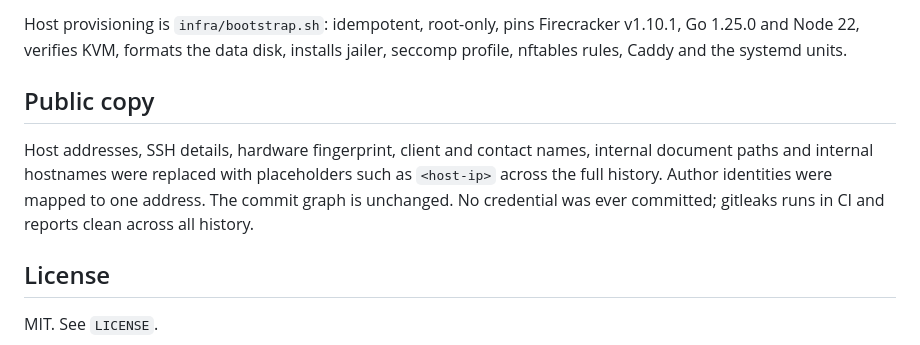
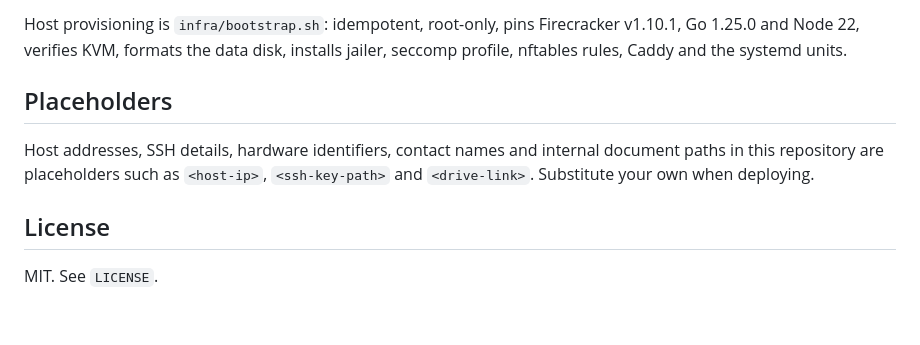
Before and after one commit to mikelm20/microvm-terminal, a Markdown page: README.md, the part around the change. Rendered like a GitHub page; blank space fills up the shorter version.

Commit message:
docs: rename the placeholders section

```diff
--- a/README.md
+++ b/README.md
@@ -165,9 +165,9 @@ Make targets: `help`, `dev-up`, `dev-down`, `dev-restart`, `dev-logs`, `dev-ps`,
 
 Host provisioning is `infra/bootstrap.sh`: idempotent, root-only, pins Firecracker v1.10.1, Go 1.25.0 and Node 22, verifies KVM, formats the data disk, installs jailer, seccomp profile, nftables rules, Caddy and the systemd units.
 
-## Public copy
+## Placeholders
 
-Host addresses, SSH details, hardware fingerprint, client and contact names, internal document paths and internal hostnames were replaced with placeholders such as `<host-ip>` across the full history. Author identities were mapped to one address. The commit graph is unchanged. No credential was ever committed; gitleaks runs in CI and reports clean across all history.
+Host addresses, SSH details, hardware identifiers, contact names and internal document paths in this repository are placeholders such as `<host-ip>`, `<ssh-key-path>` and `<drive-link>`. Substitute your own when deploying.
 
 ## License
 
```
